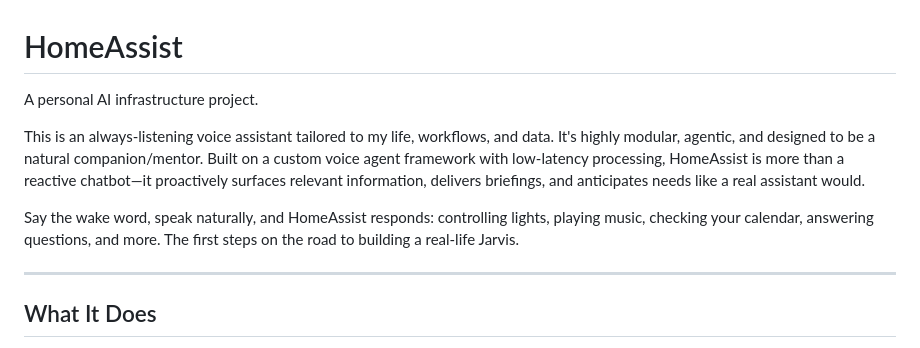
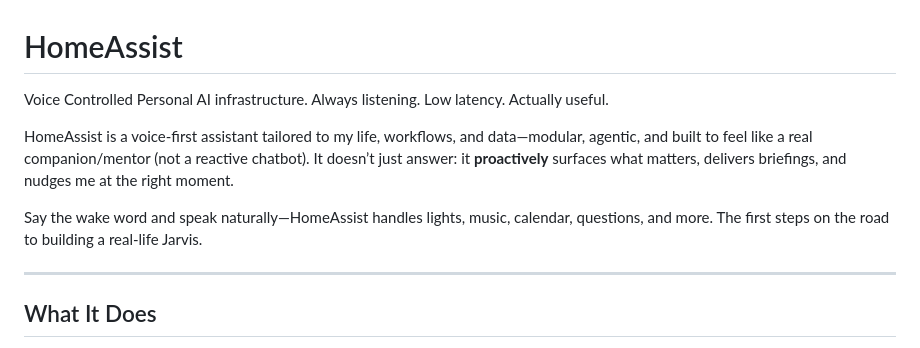
Before and after one commit to XxMorganxX/HomeAssist, a Markdown page: README.md, the part around the change. GitHub-like rendering.

```diff
--- a/README.md
+++ b/README.md
@@ -1,10 +1,10 @@
 # HomeAssist
 
-A personal AI infrastructure project.
+Voice Controlled Personal AI infrastructure. Always listening. Low latency. Actually useful.
 
-This is an always-listening voice assistant tailored to my life, workflows, and data. It's highly modular, agentic, and designed to be a natural companion/mentor. Built on a custom voice agent framework with low-latency processing, HomeAssist is more than a reactive chatbot—it proactively surfaces relevant information, delivers briefings, and anticipates needs like a real assistant would.
+HomeAssist is a voice-first assistant tailored to my life, workflows, and data—modular, agentic, and built to feel like a real companion/mentor (not a reactive chatbot). It doesn’t just answer: it **proactively** surfaces what matters, delivers briefings, and nudges me at the right moment.
 
-Say the wake word, speak naturally, and HomeAssist responds: controlling lights, playing music, checking your calendar, answering questions, and more. The first steps on the road to building a real-life Jarvis.
+Say the wake word and speak naturally—HomeAssist handles lights, music, calendar, questions, and more. The first steps on the road to building a real-life Jarvis.
 
 ---
 
```
